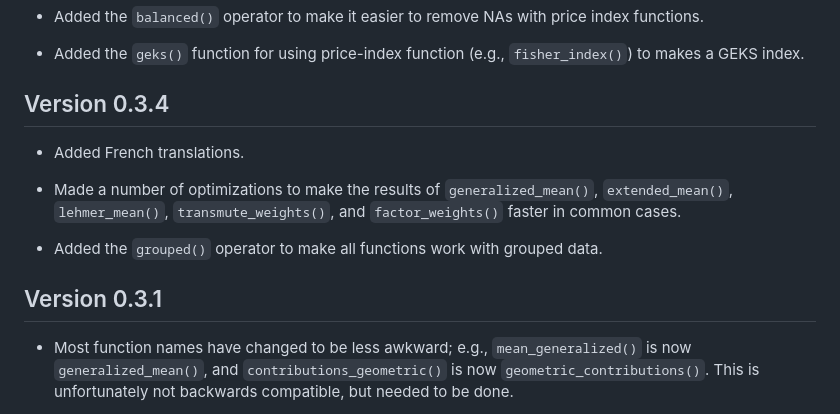
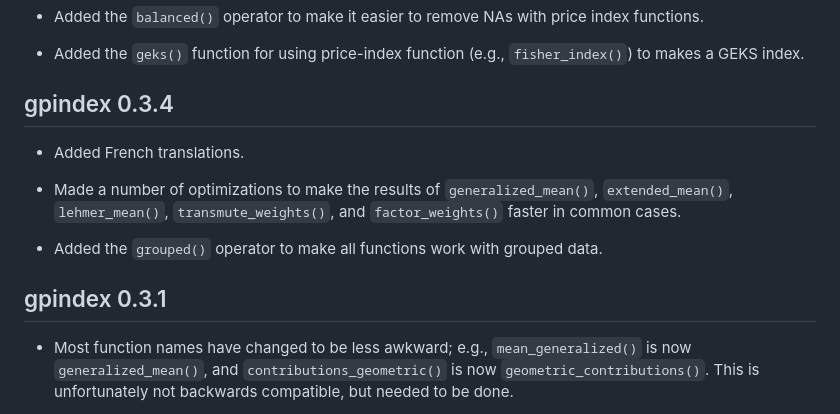
Before and after one commit to marberts/gpindex, a Markdown page: NEWS.md, the part around one of its changes. Rendered like a GitHub page.

```diff
--- a/NEWS.md
+++ b/NEWS.md
@@ -97,7 +97,7 @@ index functions.
 - Added the `geks()` function for using price-index function
 (e.g., `fisher_index()`) to makes a GEKS index.
 
-## Version 0.3.4
+## gpindex 0.3.4
 
 - Added French translations.
 
@@ -107,7 +107,7 @@ of `generalized_mean()`, `extended_mean()`, `lehmer_mean()`,
 
 - Added the `grouped()` operator to make all functions work with grouped data.
 
-## Version 0.3.1
+## gpindex 0.3.1
 
 - Most function names have changed to be less awkward;
 e.g., `mean_generalized()` is now `generalized_mean()`,
```
Also changed, not shown: other parts of NEWS.md (+9 -9 lines).
